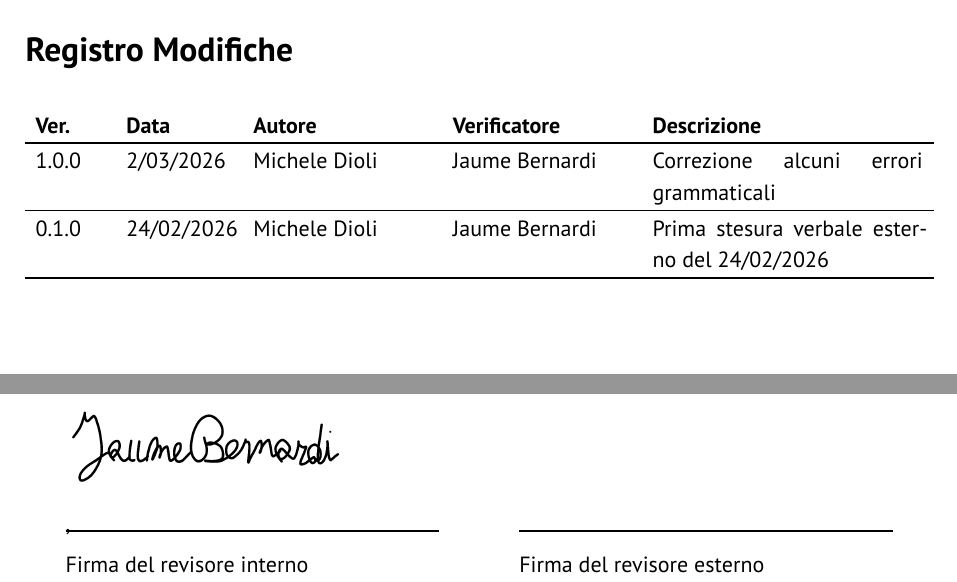
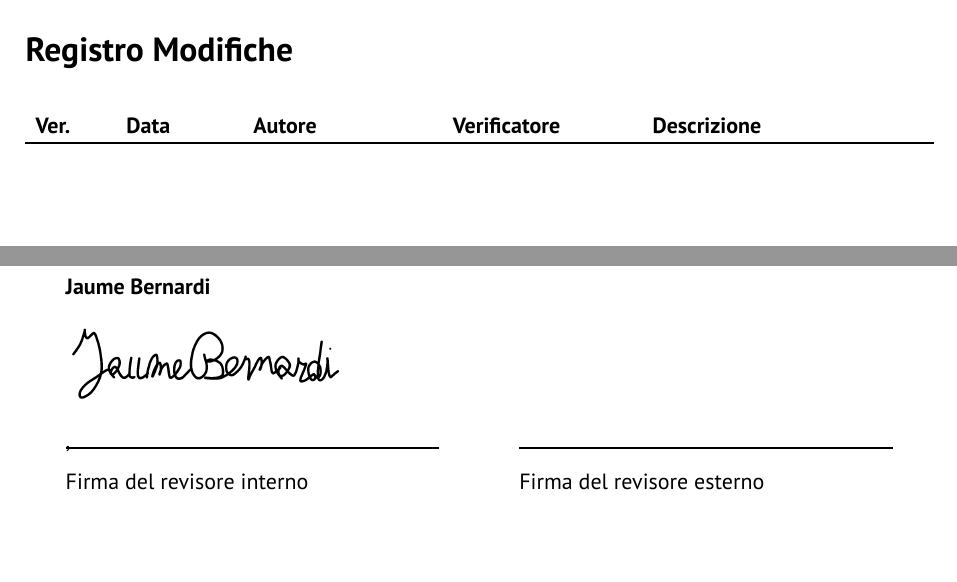
Before and after one commit to GlitchHub-Team/GlitchHub-Team.github.io, a Typst document (src/PB/VerbaliEsterni/2026-02-24.typ): two parts of pages 2 and 6 of 6, joined at a grey line, cut so that both start at the same text, the shorter picture padded with empty space. Compiled offline with Typst 0.15.

Commit message:
fix template verbali typst

```diff
--- a/src/PB/VerbaliEsterni/2026-02-24.typ
+++ b/src/PB/VerbaliEsterni/2026-02-24.typ
@@ -3,22 +3,8 @@
 #show: report.with(
   titolo: "Verbale esterno 24/02/2026 (M31)",
   stato: "Verificato",
-  registro-modifiche: (
-    (
-      "1.0.0",
-      "2/03/2026",
-      "Michele Dioli",
-      "Jaume Bernardi",
-      "Correzione alcuni errori grammaticali",
-    ),
-    (
-      "0.1.0",
-      "24/02/2026",
-      "Michele Dioli",
-      "Jaume Bernardi",
-      "Prima stesura verbale esterno del 24/02/2026",
-    ),
-  ),
+  versione: "1.0.0",
+  registro-modifiche:(),
   partecipanti: (
     "Alessandro Dinato",
     "Riccardo Graziani",
```
Also changed, not shown: src/PB/VerbaliEsterni/2026-03-03.typ (+4 -11 lines), src/Templates/templateVerbali.typ (+1 -7 lines), src/PB/VerbaliEsterni/2026-02-24.typ (4 more changed lines).
